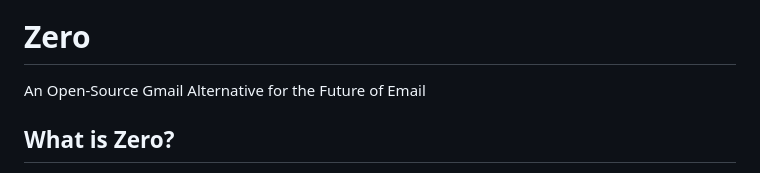
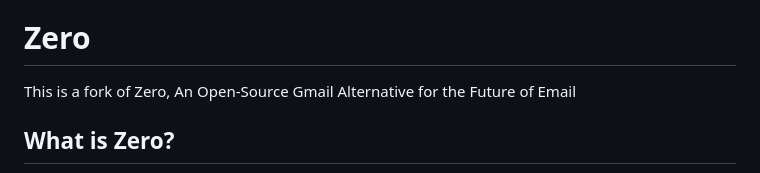
Before and after one commit to prabhatravib/Zero_email, a Markdown page: README.md, the part around one of its changes. Rendered like a GitHub page.

```diff
--- a/README.md
+++ b/README.md
@@ -7,7 +2,7 @@
 
 # Zero
 
-An Open-Source Gmail Alternative for the Future of Email
+This is a fork of Zero, An Open-Source Gmail Alternative for the Future of Email
 
 ## What is Zero?
 
```
Also changed, not shown: other parts of README.md (+1 -6 lines).
